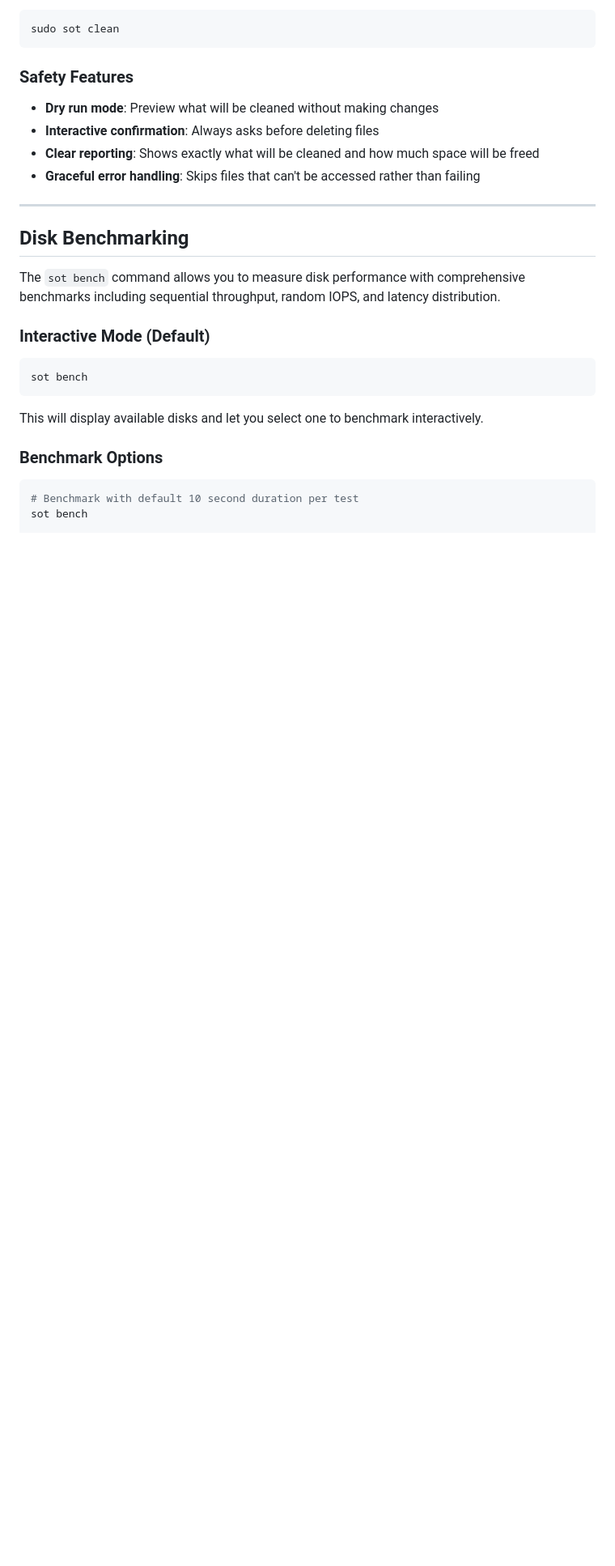
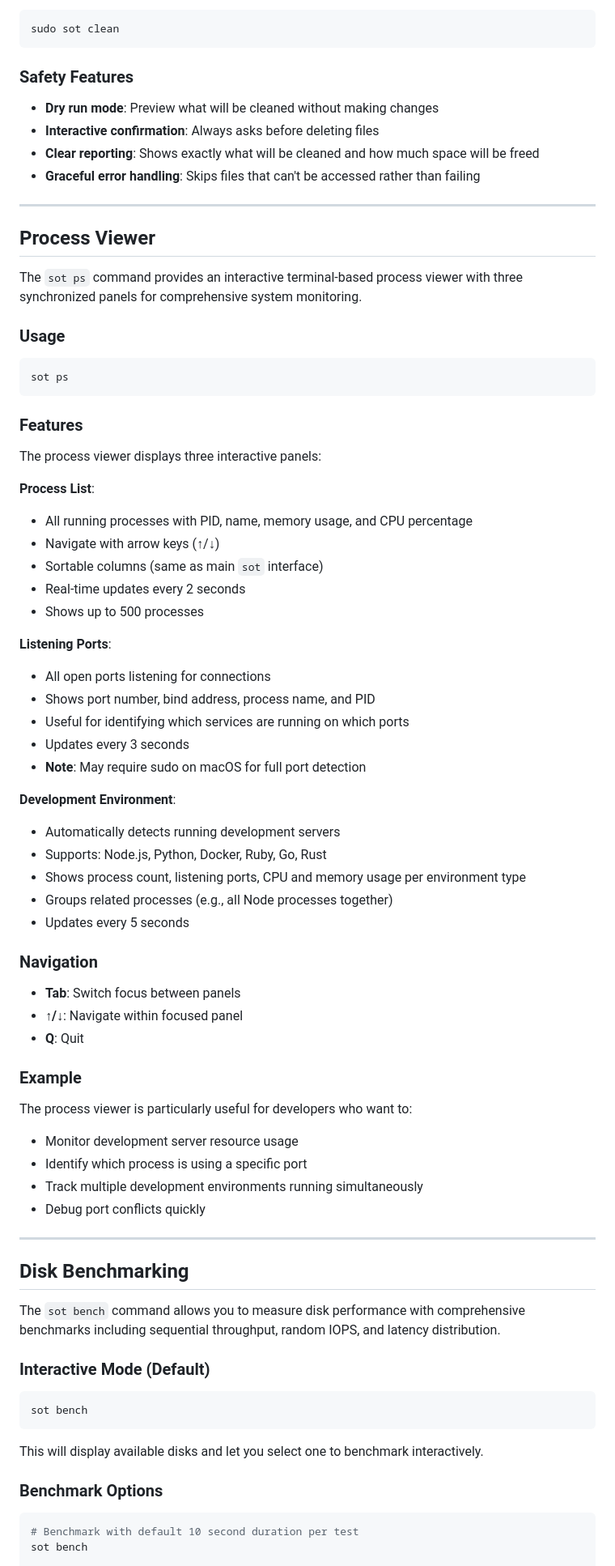
Before and after one commit to anistark/sot, a Markdown page: README.md, the part around one of its changes. Shown at 81% size. Rendered like a GitHub page; blank space fills up the shorter version.

Commit message:
update: readme docs

````diff
--- a/README.md
+++ b/README.md
@@ -420,6 +420,57 @@ sudo sot clean
 
 ---
 
+## Process Viewer
+
+The `sot ps` command provides an interactive terminal-based process viewer with three synchronized panels for comprehensive system monitoring.
+
+### Usage
+
+```sh
+sot ps
+```
+
+### Features
+
+The process viewer displays three interactive panels:
+
+**Process List**:
+- All running processes with PID, name, memory usage, and CPU percentage
+- Navigate with arrow keys (↑/↓)
+- Sortable columns (same as main `sot` interface)
+- Real-time updates every 2 seconds
+- Shows up to 500 processes
+
+**Listening Ports**:
+- All open ports listening for connections
+- Shows port number, bind address, process name, and PID
+- Useful for identifying which services are running on which ports
+- Updates every 3 seconds
+- **Note**: May require sudo on macOS for full port detection
+
+**Development Environment**:
+- Automatically detects running development servers
+- Supports: Node.js, Python, Docker, Ruby, Go, Rust
+- Shows process count, listening ports, CPU and memory usage per environment type
+- Groups related processes (e.g., all Node processes together)
+- Updates every 5 seconds
+
+### Navigation
+
+- **Tab**: Switch focus between panels
+- **↑/↓**: Navigate within focused panel
+- **Q**: Quit
+
+### Example
+
+The process viewer is particularly useful for developers who want to:
+- Monitor development server resource usage
+- Identify which process is using a specific port
+- Track multiple development environments running simultaneously
+- Debug port conflicts quickly
+
+---
+
 ## Disk Benchmarking
 
 The `sot bench` command allows you to measure disk performance with comprehensive benchmarks including sequential throughput, random IOPS, and latency distribution.
````
Also changed, not shown: other parts of README.md (+3 -2 lines).
